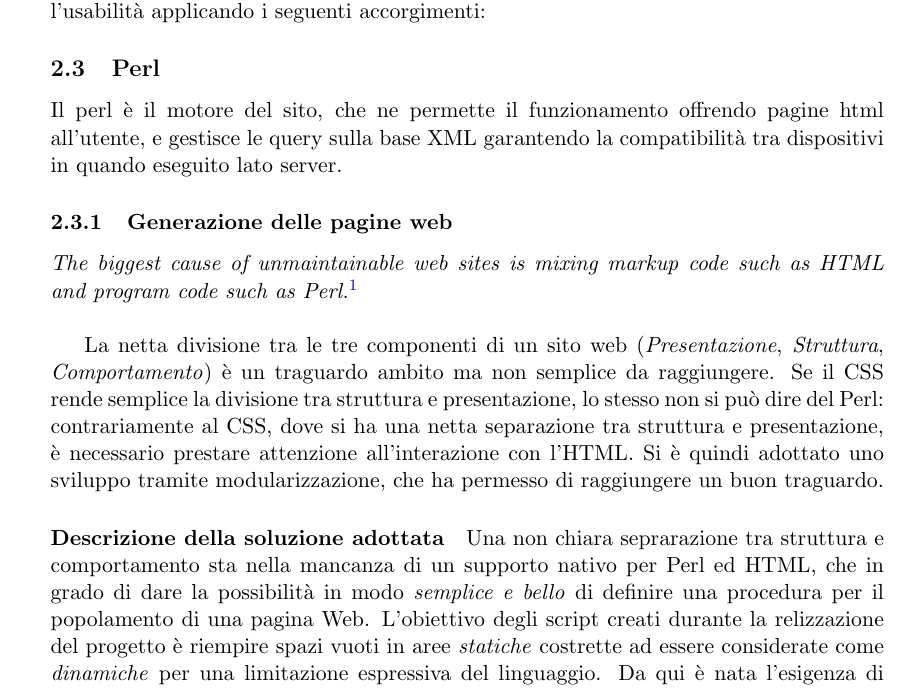
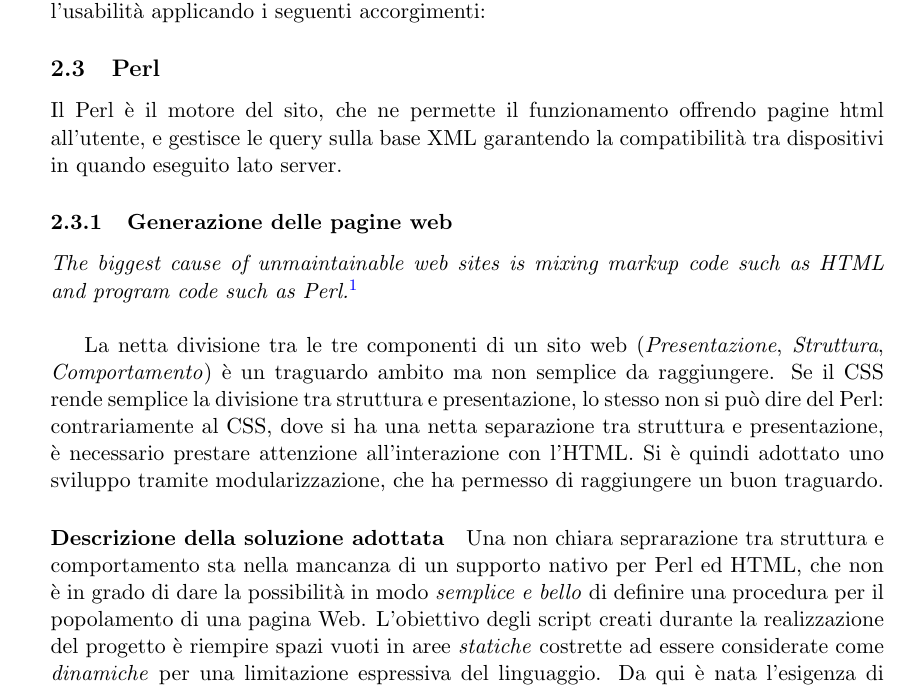
Before and after one commit to Hexamini/PassioneKaraoke, a LaTeX document (doc/main.tex, which reads doc/res/chapter/design/perl.tex): part of page 8 of 16, cut so that both start at the same text. Compiled offline with pdfLaTeX.

Commit message:
Correzioni minori

```diff
--- a/doc/res/chapter/design/perl.tex
+++ b/doc/res/chapter/design/perl.tex
@@ -1,11 +1,11 @@
 \subsection{Perl}
-Il perl \`e il motore del sito, che ne permette il funzionamento offrendo pagine html all'utente, e gestisce le query sulla base XML garantendo la compatibilit\`a tra dispositivi in quando eseguito lato server.
+Il Perl \`e il motore del sito, che ne permette il funzionamento offrendo pagine html all'utente, e gestisce le query sulla base XML garantendo la compatibilit\`a tra dispositivi in quando eseguito lato server.
 \subsubsection{Generazione delle pagine web}
 \textit{The biggest cause of unmaintainable web sites is mixing markup code such as HTML and program code such as Perl.}\footnote{[cit. \textit{Perl Template Toolkit}]}\\
 
 La netta divisione tra le tre componenti di un sito web (\textit{Presentazione}, \textit{Struttura}, \textit{Comportamento}) \`e un traguardo ambito ma non semplice da raggiungere. Se il CSS rende semplice la divisione tra struttura e presentazione, lo stesso non si pu\`o dire del Perl: contrariamente al CSS, dove si ha una netta separazione tra struttura e presentazione, \`e necessario prestare attenzione all'interazione con l'HTML. Si \`e quindi adottato uno sviluppo tramite modularizzazione, che ha permesso di raggiungere un buon traguardo.
 
-\paragraph*{Descrizione della soluzione adottata}Una non chiara seprarazione tra struttura e comportamento sta nella mancanza di un supporto nativo per Perl ed HTML, che in grado di dare la possibilit\`a in modo \textit{semplice e bello} di definire una procedura per il popolamento di una pagina Web. L'obiettivo degli script creati durante la relizzazione del progetto \`e riempire spazi vuoti in aree \textit{statiche} costrette ad essere considerate come \textit{dinamiche} per una limitazione espressiva del linguaggio. Da qui \`e nata l'esigenza di ampliare il linguaggio HTML in modo di dare la possibilit\`a al Perl di riferirsi ad una determinata area dove inserire il contenuto d'interesse. La soluzione \`e stata raggiunta adottando l'utilizzo della libreria \textit{Perl Template Toolkit}, che rende possibile in maniera agevole l'inseriemento di \textit{segnaposti} all'interno della struttura HTML. Gli script, infine, si occuperanno di sostituire i \textit{segnaposti} con l'effettivo contenuto.
+\paragraph*{Descrizione della soluzione adottata}Una non chiara seprarazione tra struttura e comportamento sta nella mancanza di un supporto nativo per Perl ed HTML, che non è in grado di dare la possibilit\`a in modo \textit{semplice e bello} di definire una procedura per il popolamento di una pagina Web. L'obiettivo degli script creati durante la realizzazione del progetto \`e riempire spazi vuoti in aree \textit{statiche} costrette ad essere considerate come \textit{dinamiche} per una limitazione espressiva del linguaggio. Da qui \`e nata l'esigenza di ampliare il linguaggio HTML in modo di dare la possibilit\`a al Perl di riferirsi ad una determinata area dove inserire il contenuto d'interesse. La soluzione \`e stata raggiunta adottando l'utilizzo della libreria \textit{Perl Template Toolkit}, che rende possibile in maniera agevole l'inseriemento di \textit{segnaposti} all'interno della struttura HTML. Gli script, infine, si occuperanno di sostituire i \textit{segnaposti} con l'effettivo contenuto.
 \paragraph*{Segnaposti} Qui un esempio di segnaposto, racchiuso tra la sequenza '[\%' e '\%]', applicato alla struttura HTML.
 \lstinputlisting[language=HTML,caption=Esempio di segnaposto]{res/codeExample/segnaposto.html}
 
```
